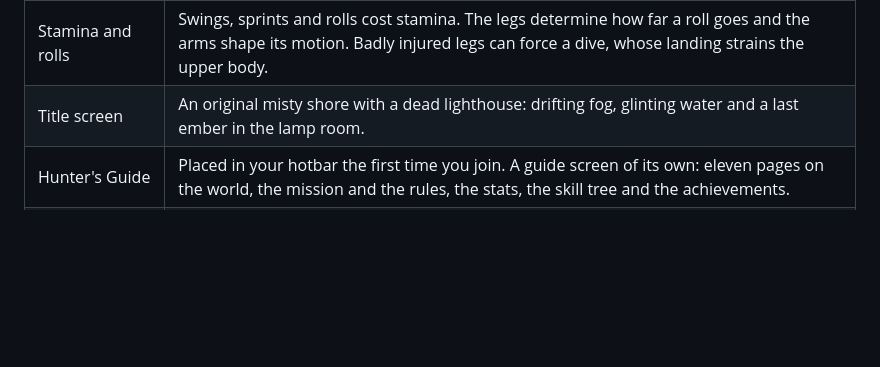
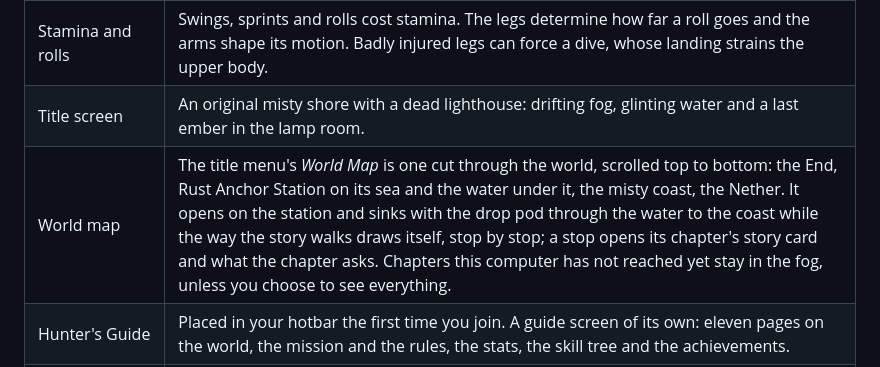
Before and after one commit to keeiv/mistinn-exile, a Markdown page: docs/README.en.md, the part around the change. Drawn GitHub-style; blank space fills up the shorter version.

```diff
--- a/docs/README.en.md
+++ b/docs/README.en.md
@@ -82,6 +82,7 @@ damage by body part, gear in seven tiers, a grid inventory inspired by extractio
 | Vanilla monsters | Their voices are built from CC0 recordings, lower and more savage; their movement and poses are remade for each rig. They stalk low once they have a hunter, and every melee blow has a windup you can see and hear, and roll away from. A hunter whose legs are both destroyed is executed: see [Vanilla monsters and executions](#vanilla-monsters-and-executions). |
 | Stamina and rolls | Swings, sprints and rolls cost stamina. The legs determine how far a roll goes and the arms shape its motion. Badly injured legs can force a dive, whose landing strains the upper body. |
 | Title screen | An original misty shore with a dead lighthouse: drifting fog, glinting water and a last ember in the lamp room. |
+| World map | The title menu's *World Map* is one cut through the world, scrolled top to bottom: the End, Rust Anchor Station on its sea and the water under it, the misty coast, the Nether. It opens on the station and sinks with the drop pod through the water to the coast while the way the story walks draws itself, stop by stop; a stop opens its chapter's story card and what the chapter asks. Chapters this computer has not reached yet stay in the fog, unless you choose to see everything. |
 | Hunter's Guide | Placed in your hotbar the first time you join. A guide screen of its own: eleven pages on the world, the mission and the rules, the stats, the skill tree and the achievements. |
 | Achievements | Nineteen of them, from the first hunt, a monster down with each of the six branches and three hit by one heavy blow, to bringing down the Snuffer, the Sunken Bell and the Rust Wheel, and the story's two endings. The game's toast shows at the top right and some salt is paid; all are kept on the mod's own tab of the advancements screen. See [Achievements](#achievements). |
 | World and structures | You always start at a broken or counterfeit drop station; drop stations, salt cairns, anchor wrecks and mist watchposts with supplies are scattered across the world. |
```
Also changed, not shown: README.md (+10 -1 lines), docs/images/title.jpg, docs/images/world-map.jpg (added), 11 other files.
